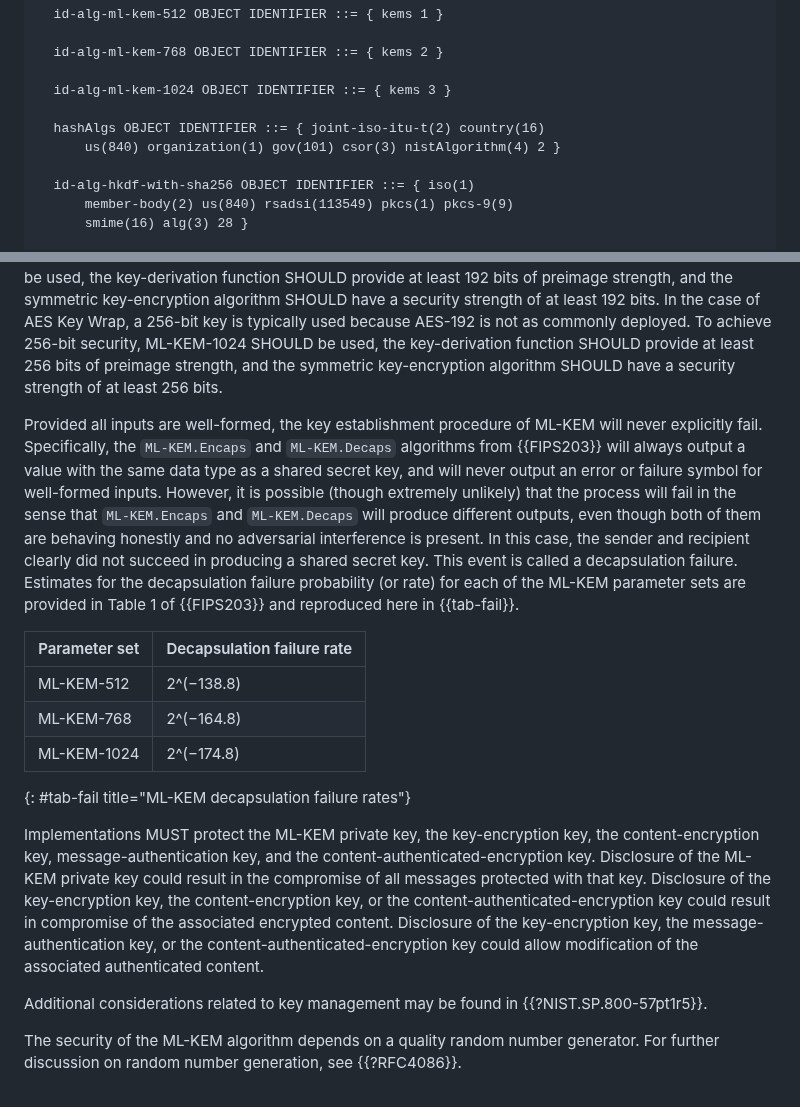
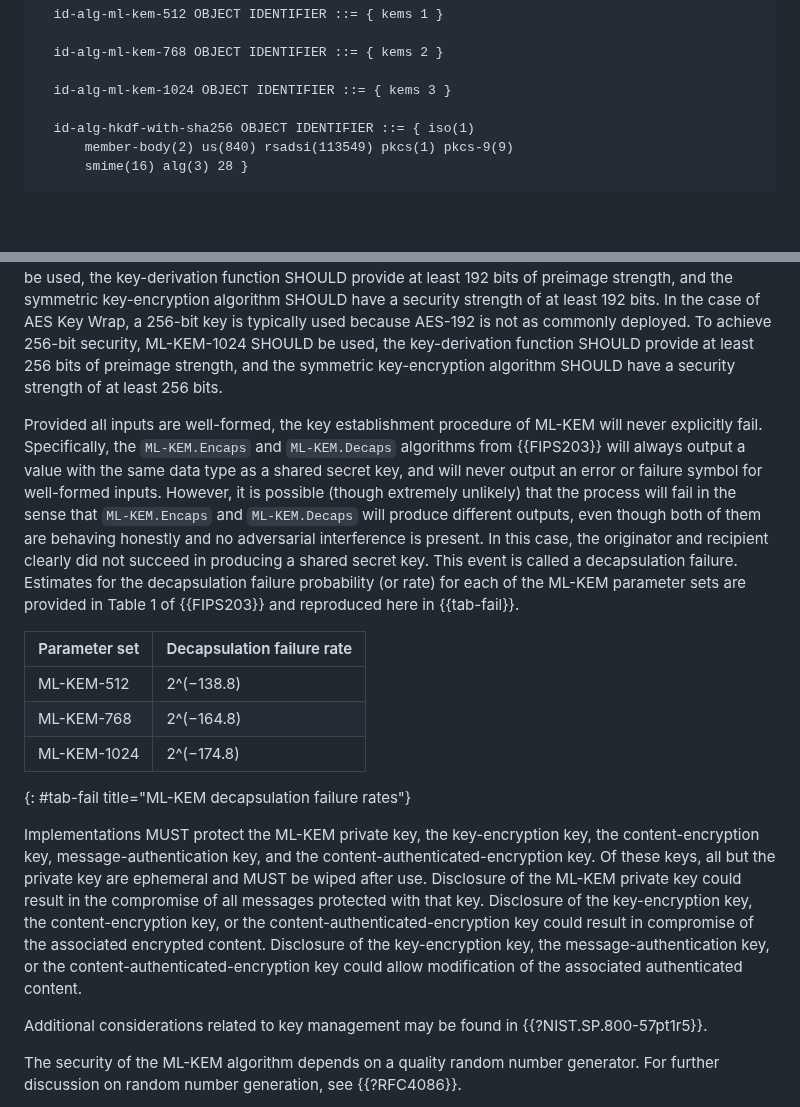
Before and after one commit to lamps-wg/cms-kyber, a Markdown page: draft-ietf-lamps-cms-kyber.md, 2 parts joined by grey strips. Rendered like a GitHub page; blank space fills up the shorter version.

```diff
--- a/draft-ietf-lamps-cms-kyber.md
+++ b/draft-ietf-lamps-cms-kyber.md
@@ -244,9 +232,6 @@ All identifiers used to indicate ML-KEM within the CMS are defined elsewhere but
   id-alg-ml-kem-768 OBJECT IDENTIFIER ::= { kems 2 }
 
   id-alg-ml-kem-1024 OBJECT IDENTIFIER ::= { kems 3 }
-
-  hashAlgs OBJECT IDENTIFIER ::= { joint-iso-itu-t(2) country(16)
-      us(840) organization(1) gov(101) csor(3) nistAlgorithm(4) 2 }
 
   id-alg-hkdf-with-sha256 OBJECT IDENTIFIER ::= { iso(1)
       member-body(2) us(840) rsadsi(113549) pkcs(1) pkcs-9(9)
@@ -271,7 +256,7 @@ For ML-KEM-specific security considerations refer to {{?I-D.sfluhrer-cfrg-ml-kem
 
 The ML-KEM variant and the underlying components need to be selected consistent with the desired security level. Several security levels have been identified in NIST SP 800-57 Part 1 {{?NIST.SP.800-57pt1r5}}. To achieve 128-bit security, ML-KEM-512 SHOULD be used, the key-derivation function SHOULD provide at least 128 bits of preimage strength, and the symmetric key-encryption algorithm SHOULD have a security strength of at least 128 bits. To achieve 192-bit security, ML-KEM-768 SHOULD be used, the key-derivation function SHOULD provide at least 192 bits of preimage strength, and the symmetric key-encryption algorithm SHOULD have a security strength of at least 192 bits. In the case of AES Key Wrap, a 256-bit key is typically used because AES-192 is not as commonly deployed. To achieve 256-bit security, ML-KEM-1024 SHOULD be used, the key-derivation function SHOULD provide at least 256 bits of preimage strength, and the symmetric key-encryption algorithm SHOULD have a security strength of at least 256 bits.
 
-Provided all inputs are well-formed, the key establishment procedure of ML-KEM will never explicitly fail. Specifically, the `ML-KEM.Encaps` and `ML-KEM.Decaps` algorithms from {{FIPS203}} will always output a value with the same data type as a shared secret key, and will never output an error or failure symbol for well-formed inputs. However, it is possible (though extremely unlikely) that the process will fail in the sense that `ML-KEM.Encaps` and `ML-KEM.Decaps` will produce different outputs, even though both of them are behaving honestly and no adversarial interference is present. In this case, the sender and recipient clearly did not succeed in producing a shared
+Provided all inputs are well-formed, the key establishment procedure of ML-KEM will never explicitly fail. Specifically, the `ML-KEM.Encaps` and `ML-KEM.Decaps` algorithms from {{FIPS203}} will always output a value with the same data type as a shared secret key, and will never output an error or failure symbol for well-formed inputs. However, it is possible (though extremely unlikely) that the process will fail in the sense that `ML-KEM.Encaps` and `ML-KEM.Decaps` will produce different outputs, even though both of them are behaving honestly and no adversarial interference is present. In this case, the originator and recipient clearly did not succeed in producing a shared
 secret key. This event is called a decapsulation failure. Estimates for the decapsulation failure probability (or rate) for each of the ML-KEM parameter sets are provided in Table 1 of {{FIPS203}} and reproduced here in {{tab-fail}}.
 
 |Parameter set | Decapsulation failure rate |
@@ -281,7 +266,7 @@ secret key. This event is called a decapsulation failure. Estimates for the deca
 | ML-KEM-1024  | 2^(−174.8)                 |
 {: #tab-fail title="ML-KEM decapsulation failure rates"}
 
-Implementations MUST protect the ML-KEM private key, the key-encryption key, the content-encryption key, message-authentication key, and the content-authenticated-encryption key. Disclosure of the ML-KEM private key could result in the compromise of all messages protected with that key. Disclosure of the key-encryption key, the content-encryption key, or the content-authenticated-encryption key could result in compromise of the associated encrypted content. Disclosure of the key-encryption key, the message-authentication key, or the content-authenticated-encryption key could allow modification of the associated authenticated content.
+Implementations MUST protect the ML-KEM private key, the key-encryption key, the content-encryption key, message-authentication key, and the content-authenticated-encryption key. Of these keys, all but the private key are ephemeral and MUST be wiped after use. Disclosure of the ML-KEM private key could result in the compromise of all messages protected with that key. Disclosure of the key-encryption key, the content-encryption key, or the content-authenticated-encryption key could result in compromise of the associated encrypted content. Disclosure of the key-encryption key, the message-authentication key, or the content-authenticated-encryption key could allow modification of the associated authenticated content.
 
 Additional considerations related to key management may be found in {{?NIST.SP.800-57pt1r5}}.
 
```
Also changed, not shown: other parts of draft-ietf-lamps-cms-kyber.md (+22 -34 lines).
